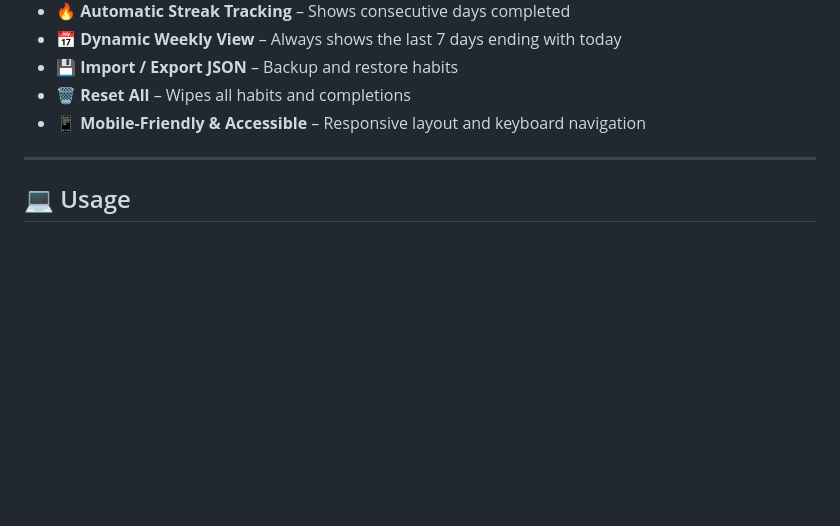
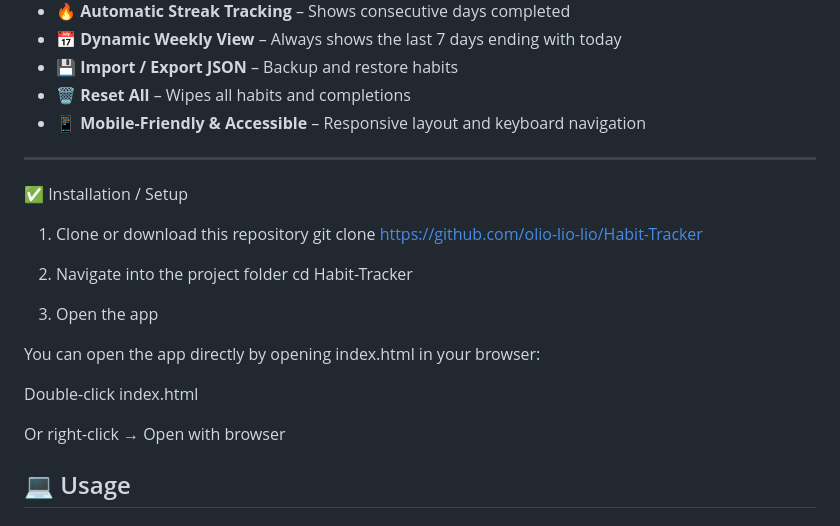
Before and after one commit to olio-lio-lio/Habit-Tracker, a Markdown page: README.md, the part around the change. Rendered like a GitHub page; blank space fills up the shorter version.

```diff
--- a/README.md
+++ b/README.md
@@ -18,6 +18,21 @@ A lightweight, fully client-side Habit Tracker built with **HTML, CSS, and Vanil
 - 📱 **Mobile-Friendly & Accessible** – Responsive layout and keyboard navigation
 
 ---
+✅ Installation / Setup
+
+1. Clone or download this repository
+git clone https://github.com/olio-lio-lio/Habit-Tracker
+
+2. Navigate into the project folder
+cd Habit-Tracker
+
+3. Open the app
+
+You can open the app directly by opening index.html in your browser:
+
+Double-click index.html
+
+Or right-click → Open with browser
 
 ## 💻 Usage
 
```
